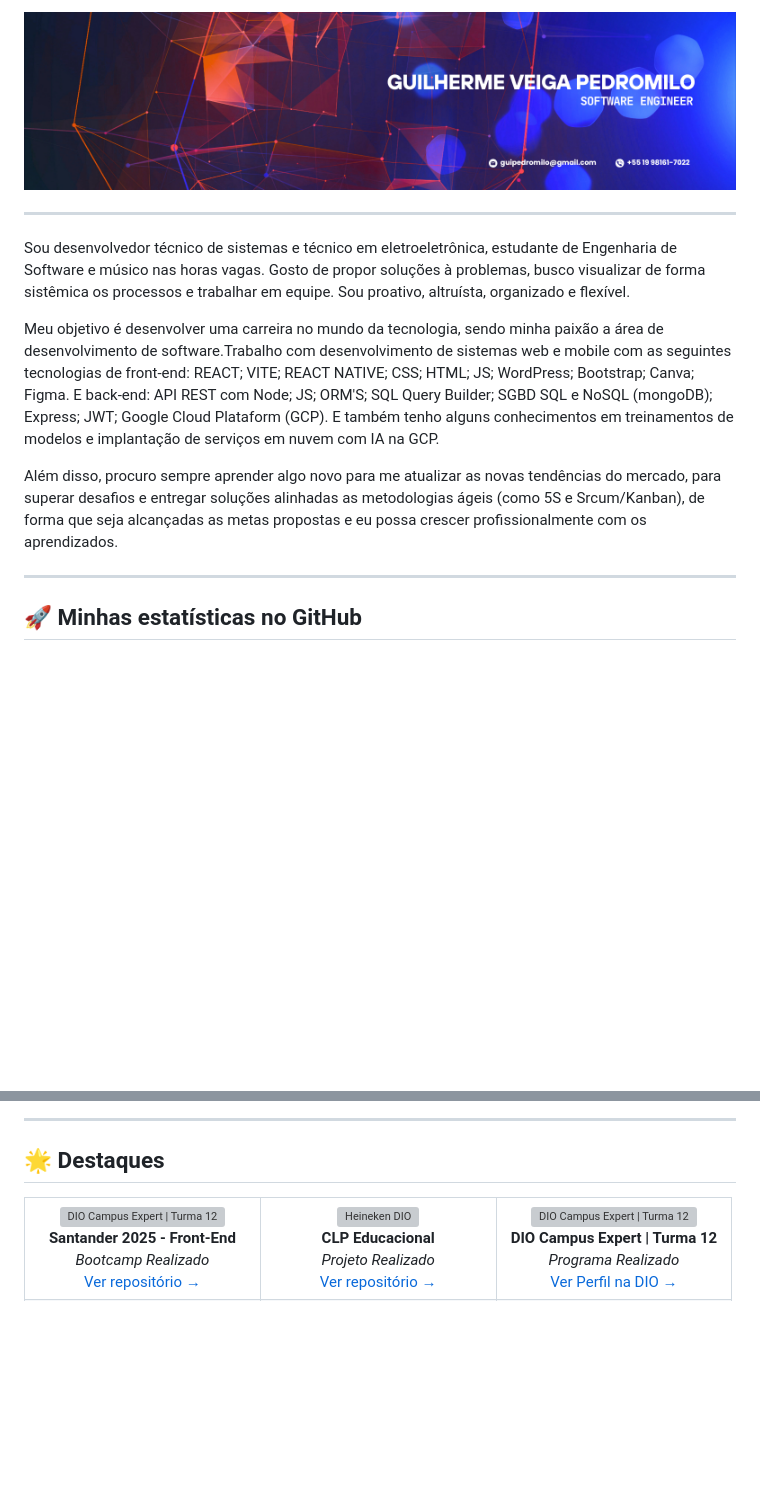
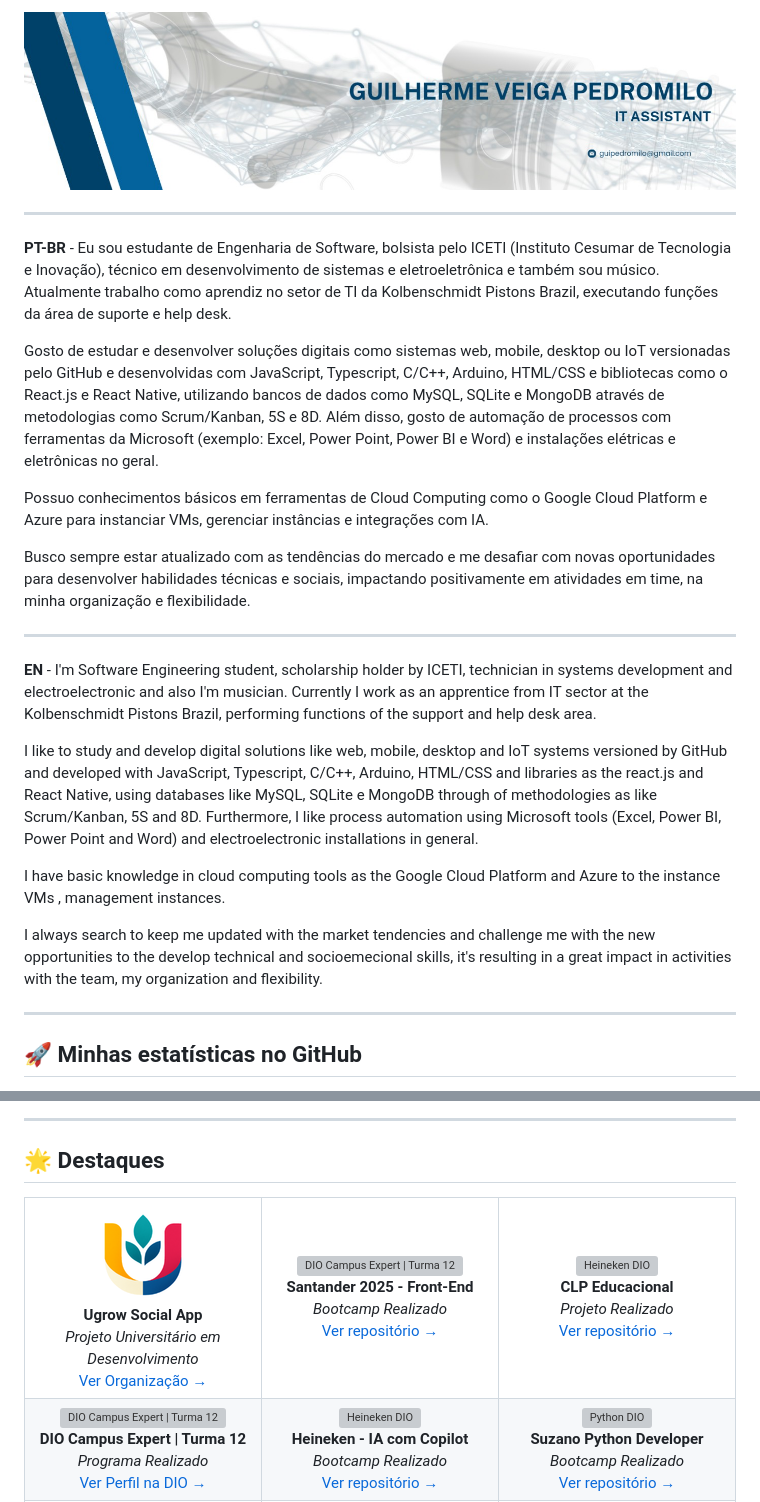
Before and after one commit to GuilhermeVeigaPedromilo/GuilhermeVeigaPedromilo, a Markdown page: README.md, 2 parts joined by grey strips. Rendered like a GitHub page; pictures changed too: public/ugrow.png (added), src/assets/images/Guilherme Veiga Pedromilo.png (deleted), src/assets/images/banner.png (added); blank space fills up the shorter version; grey boxes are pictures that could not be loaded.

```diff
--- a/README.md
+++ b/README.md
@@ -1,12 +1,26 @@
-<img src="./src/assets/images/Guilherme Veiga Pedromilo.png" alt="Guilherme Veiga Pedromilo" />
+<img src="./src/assets/images/banner.png" alt="Guilherme Veiga Pedromilo's Banner" />
 
 ---
 
-Sou desenvolvedor técnico de sistemas e técnico em eletroeletrônica, estudante de Engenharia de Software e músico nas horas vagas. Gosto de propor soluções à problemas, busco visualizar de forma sistêmica os processos e trabalhar em equipe. Sou proativo, altruísta, organizado e flexível.
+**PT-BR** -
+Eu sou estudante de Engenharia de Software, bolsista pelo ICETI (Instituto Cesumar de Tecnologia e Inovação), técnico em desenvolvimento de sistemas e eletroeletrônica e também sou músico. Atualmente trabalho como aprendiz no setor de TI da Kolbenschmidt Pistons Brazil, executando funções da área de suporte e help desk.
 
-Meu objetivo é desenvolver uma carreira no mundo da tecnologia, sendo minha paixão a área de desenvolvimento de software.Trabalho com desenvolvimento de sistemas web e mobile com as seguintes tecnologias de front-end: REACT; VITE; REACT NATIVE; CSS; HTML; JS; WordPress; Bootstrap; Canva; Figma. E back-end: API REST com Node; JS; ORM'S; SQL Query Builder; SGBD SQL e NoSQL (mongoDB); Express; JWT; Google Cloud Plataform (GCP). E também tenho alguns conhecimentos em treinamentos de modelos e implantação de serviços em nuvem com IA na GCP.
+Gosto de estudar e desenvolver soluções digitais como sistemas web, mobile, desktop ou IoT versionadas pelo GitHub e desenvolvidas com JavaScript, Typescript, C/C++,  Arduino, HTML/CSS e bibliotecas como o React.js e React Native, utilizando bancos de dados como MySQL, SQLite e MongoDB através de metodologias como Scrum/Kanban, 5S e 8D. Além disso, gosto de automação de processos com ferramentas da Microsoft (exemplo: Excel, Power Point, Power BI e Word) e instalações elétricas e eletrônicas no geral.
 
-Além disso, procuro sempre aprender algo novo para me atualizar as novas tendências do mercado, para superar desafios e entregar soluções alinhadas as metodologias ágeis (como 5S e Srcum/Kanban), de forma que seja alcançadas as metas propostas e eu possa crescer profissionalmente com os aprendizados.
+Possuo conhecimentos básicos em ferramentas de Cloud Computing como o Google Cloud Platform e Azure para instanciar VMs, gerenciar instâncias e integrações com IA.
+
+Busco sempre estar atualizado com as tendências do mercado e me desafiar com novas oportunidades para desenvolver habilidades técnicas e sociais, impactando positivamente em atividades em time, na minha organização e flexibilidade.
+
+---
+
+**EN** -
+I'm Software Engineering student, scholarship holder by ICETI, technician in systems development and electroelectronic and also I'm musician. Currently I work as an apprentice from  IT sector at the Kolbenschmidt Pistons Brazil, performing functions of the support and help desk area.
+
+I like to study and develop digital solutions like web, mobile, desktop and IoT systems versioned by GitHub and developed with JavaScript, Typescript, C/C++, Arduino, HTML/CSS and libraries as the react.js and React Native, using databases like MySQL, SQLite e MongoDB through of methodologies as like Scrum/Kanban, 5S and 8D. Furthermore, I like process automation using Microsoft tools (Excel, Power BI, Power Point and Word) and electroelectronic installations in general.
+
+I have basic knowledge in cloud computing tools as the Google Cloud Platform and Azure to the instance VMs , management instances.
+
+I always search to keep me updated with the market tendencies and challenge me with the new opportunities to the develop technical and socioemecional skills, it's resulting in a great impact in activities with the team, my organization and flexibility.
 
 ---
 
@@ -44,8 +58,12 @@ Além disso, procuro sempre aprender algo novo para me atualizar as novas tendê
 
 <table align="center">
 <tr>
+<td align="center" width="33%"> <img src="./public/ugrow.png" width="100" alt="Ugrow Social App"><br> <strong>Ugrow Social App</strong><br> <em>Projeto Universitário em Desenvolvimento</em><br> <a href="https://github.com/Ugrow-Social-App">Ver Organização →</a></td>
+
 <td align="center" width="33%"> <img src="./public/santander.png" width="100" alt="DIO Campus Expert | Turma 12"><br> <strong>Santander 2025 - Front-End</strong><br> <em>Bootcamp Realizado</em><br> <a href="https://github.com/GuilhermeVeigaPedromilo/Bootcamp_Santander_2025_Front_End.git">Ver repositório →</a></td> <td align="center" width="33%"> <img src="./public/arduino.png" width="100" alt="Heineken DIO"><br> <strong>CLP Educacional</strong><br> <em>Projeto Realizado</em><br> <a href="https://github.com/GuilhermeVeigaPedromilo/CLP_SENAI">Ver repositório →</a></td>
-<td align="center" width="33%"> <img src="./public/dioCampusExpert.png" width="100" alt="DIO Campus Expert | Turma 12"><br> <strong>DIO Campus Expert | Turma 12</strong><br> <em>Programa Realizado</em><br> <a href="https://www.dio.me/users/guipedromilo">Ver Perfil na DIO →</a></td>
+
 </tr>
 <tr>
+<td align="center" width="33%"> <img src="./public/dioCampusExpert.png" width="100" alt="DIO Campus Expert | Turma 12"><br> <strong>DIO Campus Expert | Turma 12</strong><br> <em>Programa Realizado</em><br> <a href="https://www.dio.me/users/guipedromilo">Ver Perfil na DIO →</a></td>
+
 <td align="center" width="33%"> <img src="./public/HeinekenDIO.png" width="100" alt="Heineken DIO"><br> <strong>Heineken - IA com Copilot</strong><br> <em>Bootcamp Realizado</em><br> <a href="https://github.com/GuilhermeVeigaPedromilo/Desafios-de-projeto-Bootcamp-HeinekenIntelig-nciaArtificialAplicadaADadosComCopilot.git">Ver repositório →</a></td><td align="center" width="33%"> <img src="./public/pytho dio.webp" width="100" alt="Python DIO"><br> <strong>Suzano Python Developer</strong><br> <em>Bootcamp Realizado</em><br> <a href="https://github.com/GuilhermeVeigaPedromilo/Suzano---Python-Developer.git">Ver repositório →</a></td>
```
Also changed, not shown: other parts of README.md (+7 -2 lines).
